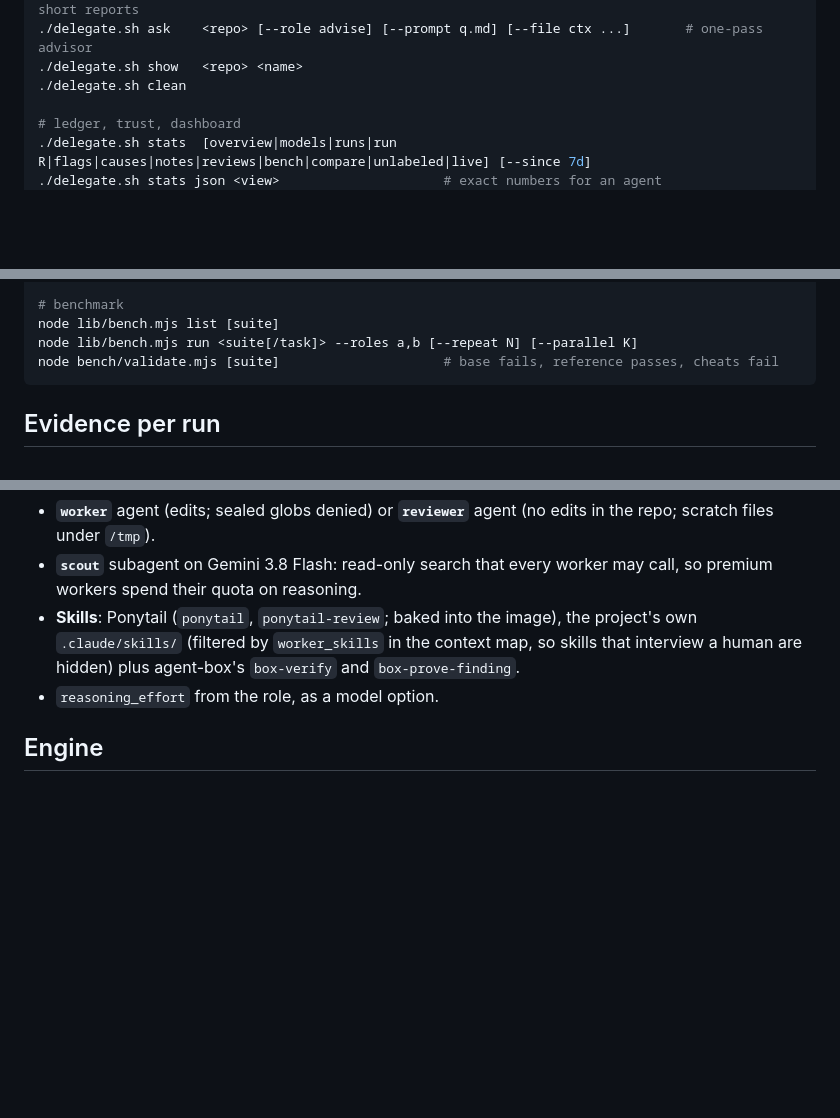
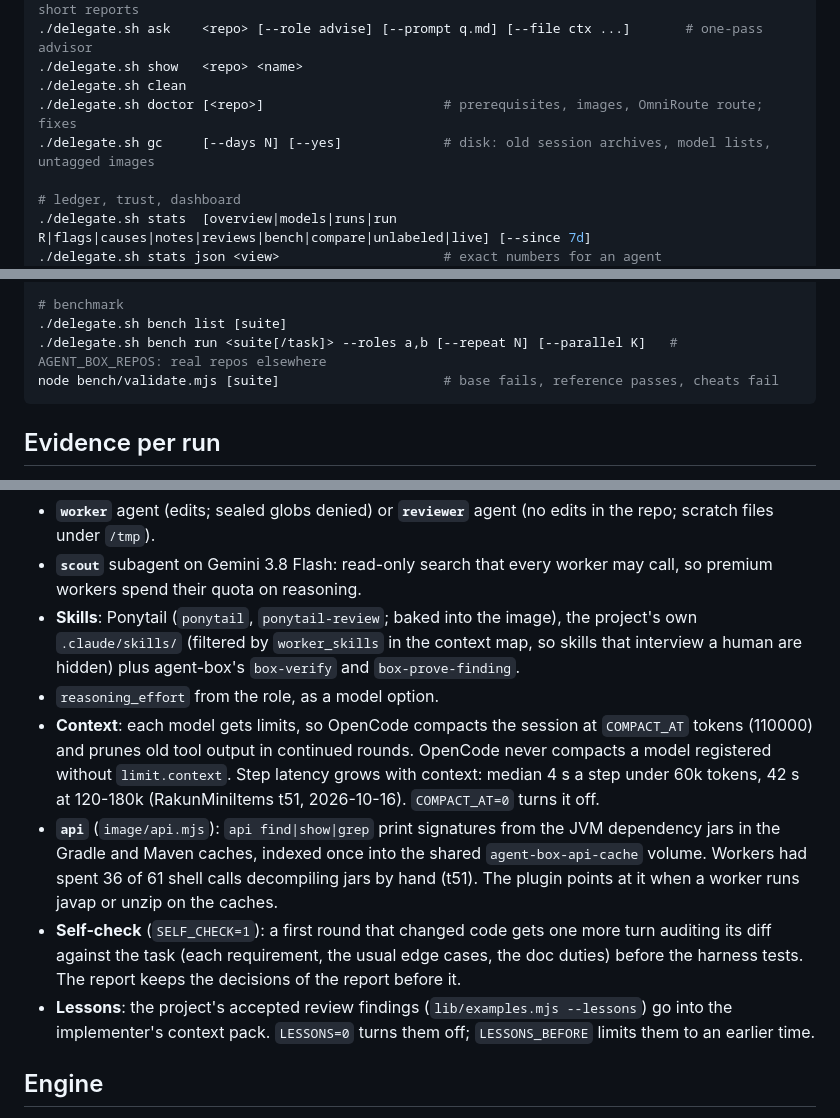
Before and after one commit to nudetiger/agent-box, a Markdown page: README.md, 3 parts joined by grey strips. Rendered like a GitHub page; blank space fills up the shorter version.

````diff
--- a/README.md
+++ b/README.md
@@ -175,6 +206,8 @@ Optional but recommended: `projects/<repo>.context.yaml`, the **context map** (s
 ./delegate.sh ask    <repo> [--role advise] [--prompt q.md] [--file ctx ...]       # one-pass advisor
 ./delegate.sh show   <repo> <name>
 ./delegate.sh clean
+./delegate.sh doctor [<repo>]                       # prerequisites, images, OmniRoute route; fixes
+./delegate.sh gc     [--days N] [--yes]             # disk: old session archives, model lists, untagged images
 
 # ledger, trust, dashboard
 ./delegate.sh stats  [overview|models|runs|run R|flags|causes|notes|reviews|bench|compare|unlabeled|live] [--since 7d]
@@ -199,8 +232,8 @@ Optional but recommended: `projects/<repo>.context.yaml`, the **context map** (s
 ./delegate.sh defect  <repo> <feature-dir> "<title>" "<report>"
 
 # benchmark
-node lib/bench.mjs list [suite]
-node lib/bench.mjs run <suite[/task]> --roles a,b [--repeat N] [--parallel K]
+./delegate.sh bench list [suite]
+./delegate.sh bench run <suite[/task]> --roles a,b [--repeat N] [--parallel K]   # AGENT_BOX_REPOS: real repos elsewhere
 node bench/validate.mjs [suite]                     # base fails, reference passes, cheats fail
 ```
 
@@ -452,6 +485,19 @@ Measured so far (one task each, so treat as anecdotes): on a comment fix, Compos
 - **Skills**: Ponytail (`ponytail`, `ponytail-review`; baked into the image), the project's own `.claude/skills/` (filtered by `worker_skills` in the context map, so
   skills that interview a human are hidden) plus agent-box's `box-verify` and `box-prove-finding`.
 - `reasoning_effort` from the role, as a model option.
+- **Context**: each model gets limits, so OpenCode compacts the session at `COMPACT_AT` tokens
+  (110000) and prunes old tool output in continued rounds. OpenCode never compacts a model registered
+  without `limit.context`. Step latency grows with context: median 4 s a step under 60k tokens, 42 s
+  at 120-180k (RakunMiniItems t51, 2026-10-16). `COMPACT_AT=0` turns it off.
+- **`api`** (`image/api.mjs`): `api find|show|grep` print signatures from the JVM dependency jars in
+  the Gradle and Maven caches, indexed once into the shared `agent-box-api-cache` volume. Workers had
+  spent 36 of 61 shell calls decompiling jars by hand (t51). The plugin points at it when a worker runs
+  javap or unzip on the caches.
+- **Self-check** (`SELF_CHECK=1`): a first round that changed code gets one more turn auditing its diff
+  against the task (each requirement, the usual edge cases, the doc duties) before the harness tests.
+  The report keeps the decisions of the report before it.
+- **Lessons**: the project's accepted review findings (`lib/examples.mjs --lessons`) go into the
+  implementer's context pack. `LESSONS=0` turns them off; `LESSONS_BEFORE` limits them to an earlier time.
 
 ## Engine
 
````
Also changed, not shown: other parts of README.md (+34 -1 lines).
